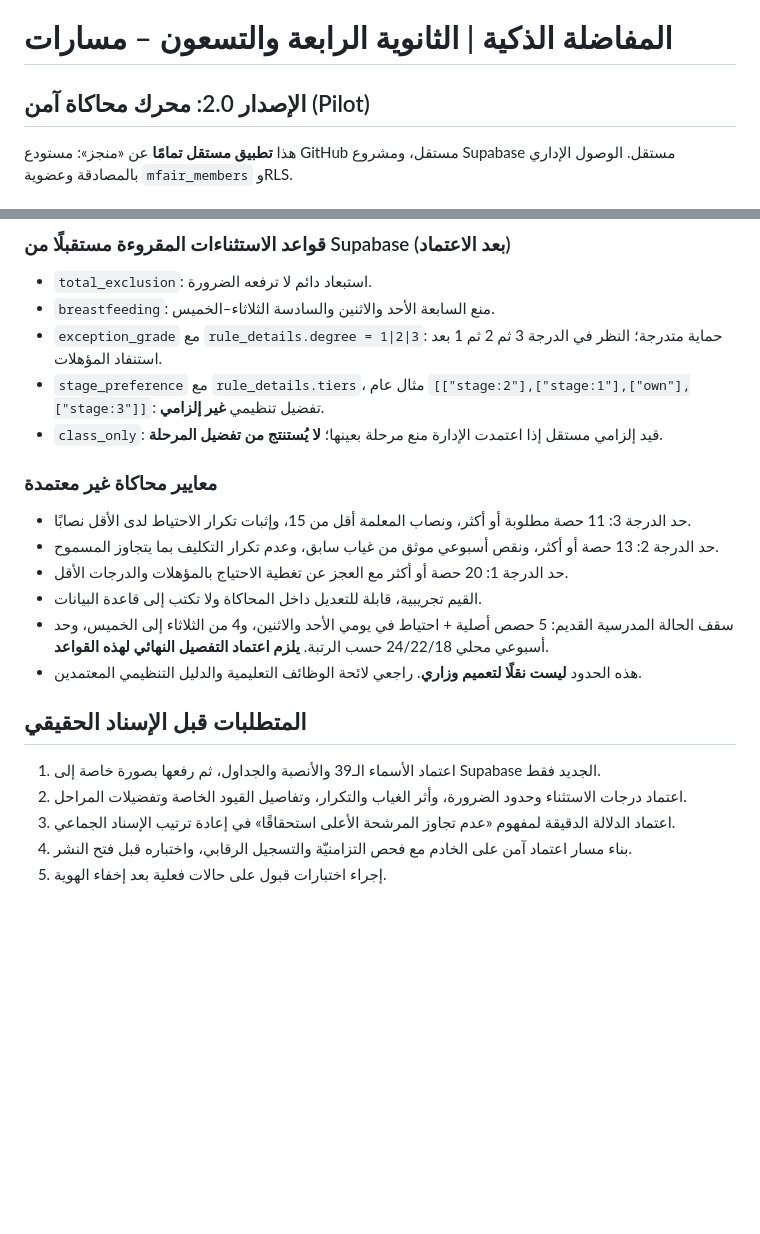
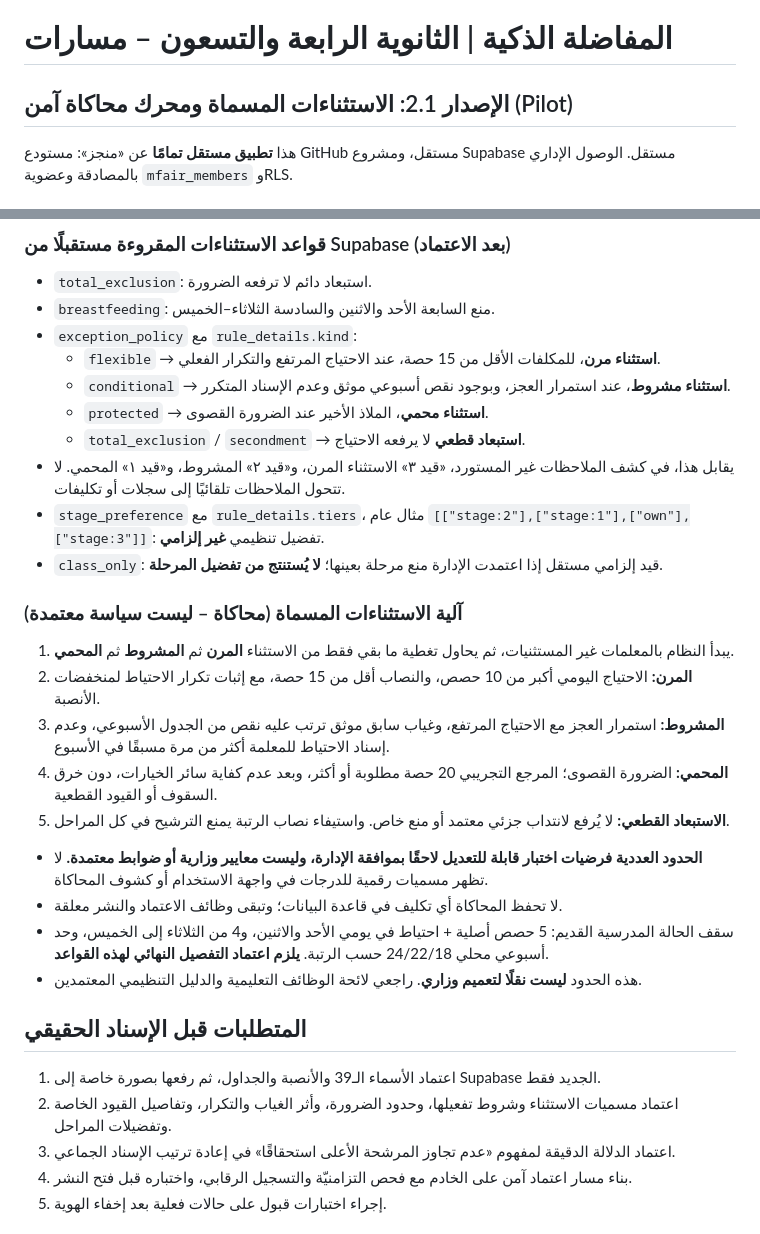
Before and after one commit to duaaaalharbi-ops/manjaz-smart-ranking, a Markdown page: README.md, 2 parts joined by grey strips. Drawn GitHub-style; blank space fills up the shorter version.

Commit message:
Document named flexible/conditional/protected exceptions and safeguards without numeric user-facing grades

```diff
--- a/README.md
+++ b/README.md
@@ -1,6 +1,6 @@
 # المفاضلة الذكية | الثانوية الرابعة والتسعون – مسارات
 
-## الإصدار 2.0: محرك محاكاة آمن (Pilot)
+## الإصدار 2.1: الاستثناءات المسماة ومحرك محاكاة آمن (Pilot)
 
 هذا **تطبيق مستقل تمامًا** عن «منجز»: مستودع GitHub مستقل، ومشروع Supabase مستقل.
 الوصول الإداري بالمصادقة وعضوية `mfair_members` وRLS.
@@ -27,21 +27,29 @@
 ### قواعد الاستثناءات المقروءة مستقبلًا من Supabase (بعد الاعتماد)
 - `total_exclusion`: استبعاد دائم لا ترفعه الضرورة.
 - `breastfeeding`: منع السابعة الأحد والاثنين والسادسة الثلاثاء–الخميس.
-- `exception_grade` مع `rule_details.degree = 1|2|3`: حماية متدرجة؛ النظر في الدرجة 3 ثم 2 ثم 1 بعد استنفاد المؤهلات.
+- `exception_policy` مع `rule_details.kind`:
+  - `flexible` → **استثناء مرن**، للمكلفات الأقل من 15 حصة، عند الاحتياج المرتفع والتكرار الفعلي.
+  - `conditional` → **استثناء مشروط**، عند استمرار العجز، وبوجود نقص أسبوعي موثق وعدم الإسناد المتكرر.
+  - `protected` → **استثناء محمي**، الملاذ الأخير عند الضرورة القصوى.
+  - `total_exclusion` / `secondment` → **استبعاد قطعي** لا يرفعه الاحتياج.
+- يقابل هذا، في كشف الملاحظات غير المستورد، «قيد ٣» الاستثناء المرن، و«قيد ٢» المشروط، و«قيد ١» المحمي. لا تتحول الملاحظات تلقائيًا إلى سجلات أو تكليفات.
 - `stage_preference` مع `rule_details.tiers`، مثال عام `[["stage:2"],["stage:1"],["own"],["stage:3"]]`: تفضيل تنظيمي **غير إلزامي**.
 - `class_only`: قيد إلزامي مستقل إذا اعتمدت الإدارة منع مرحلة بعينها؛ **لا يُستنتج من تفضيل المرحلة**.
 
-### معايير محاكاة غير معتمدة
-- حد الدرجة 3: 11 حصة مطلوبة أو أكثر، ونصاب المعلمة أقل من 15، وإثبات تكرار الاحتياط لدى الأقل نصابًا.
-- حد الدرجة 2: 13 حصة أو أكثر، ونقص أسبوعي موثق من غياب سابق، وعدم تكرار التكليف بما يتجاوز المسموح.
-- حد الدرجة 1: 20 حصة أو أكثر مع العجز عن تغطية الاحتياج بالمؤهلات والدرجات الأقل.
-- القيم تجريبية، قابلة للتعديل داخل المحاكاة ولا تكتب إلى قاعدة البيانات.
+### آلية الاستثناءات المسماة (محاكاة – ليست سياسة معتمدة)
+1. يبدأ النظام بالمعلمات غير المستثنيات، ثم يحاول تغطية ما بقي فقط من الاستثناء **المرن** ثم **المشروط** ثم **المحمي**.
+2. **المرن:** الاحتياج اليومي أكبر من 10 حصص، والنصاب أقل من 15 حصة، مع إثبات تكرار الاحتياط لمنخفضات الأنصبة.
+3. **المشروط:** استمرار العجز مع الاحتياج المرتفع، وغياب سابق موثق ترتب عليه نقص من الجدول الأسبوعي، وعدم إسناد الاحتياط للمعلمة أكثر من مرة مسبقًا في الأسبوع.
+4. **المحمي:** الضرورة القصوى؛ المرجع التجريبي 20 حصة مطلوبة أو أكثر، وبعد عدم كفاية سائر الخيارات، دون خرق السقوف أو القيود القطعية.
+5. **الاستبعاد القطعي:** لا يُرفع لانتداب جزئي معتمد أو منع خاص. واستيفاء نصاب الرتبة يمنع الترشيح في كل المراحل.
+- **الحدود العددية فرضيات اختبار قابلة للتعديل لاحقًا بموافقة الإدارة، وليست معايير وزارية أو ضوابط معتمدة.** لا تظهر مسميات رقمية للدرجات في واجهة الاستخدام أو كشوف المحاكاة.
+- لا تحفظ المحاكاة أي تكليف في قاعدة البيانات؛ وتبقى وظائف الاعتماد والنشر معلقة.
 - سقف الحالة المدرسية القديم: 5 حصص أصلية + احتياط في يومي الأحد والاثنين، و4 من الثلاثاء إلى الخميس، وحد أسبوعي محلي 24/22/18 حسب الرتبة. **يلزم اعتماد التفصيل النهائي لهذه القواعد**.
 - هذه الحدود **ليست نقلًا لتعميم وزاري**. راجعي لائحة الوظائف التعليمية والدليل التنظيمي المعتمدين.
 
 ## المتطلبات قبل الإسناد الحقيقي
 1. اعتماد الأسماء الـ39 والأنصبة والجداول، ثم رفعها بصورة خاصة إلى Supabase الجديد فقط.
-2. اعتماد درجات الاستثناء وحدود الضرورة، وأثر الغياب والتكرار، وتفاصيل القيود الخاصة وتفضيلات المراحل.
+2. اعتماد مسميات الاستثناء وشروط تفعيلها، وحدود الضرورة، وأثر الغياب والتكرار، وتفاصيل القيود الخاصة وتفضيلات المراحل.
 3. اعتماد الدلالة الدقيقة لمفهوم «عدم تجاوز المرشحة الأعلى استحقاقًا» في إعادة ترتيب الإسناد الجماعي.
 4. بناء مسار اعتماد آمن على الخادم مع فحص التزامنيّة والتسجيل الرقابي، واختباره قبل فتح النشر.
 5. إجراء اختبارات قبول على حالات فعلية بعد إخفاء الهوية.
```
